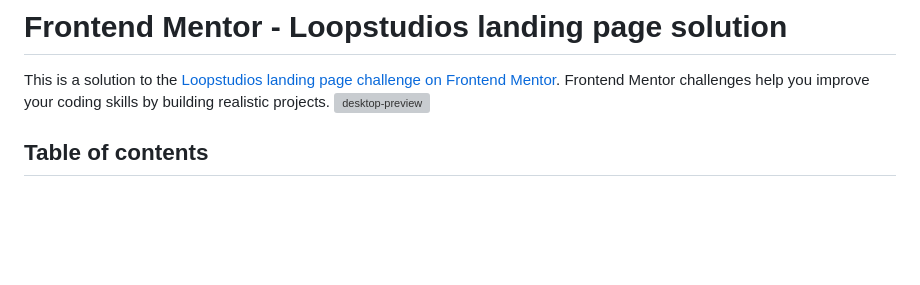
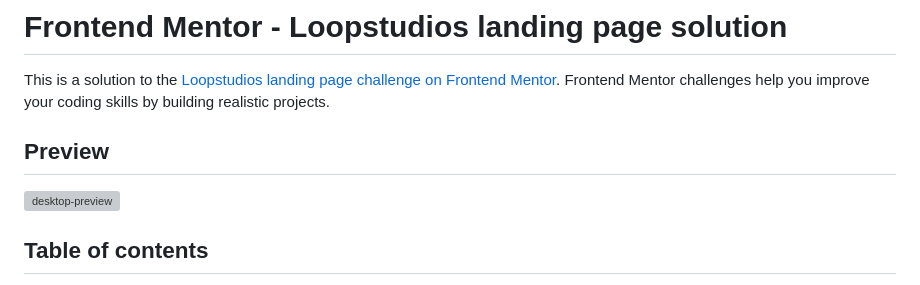
Before and after one commit to IryDev/Loopstudios-landing-page, a Markdown page: README.md, the part around the change. Rendered like a GitHub page; blank space fills up the shorter version; grey boxes are pictures that could not be loaded.

```diff
--- a/README.md
+++ b/README.md
@@ -1,6 +1,8 @@
 # Frontend Mentor - Loopstudios landing page solution
 
 This is a solution to the [Loopstudios landing page challenge on Frontend Mentor](https://www.frontendmentor.io/challenges/loopstudios-landing-page-N88J5Onjw). Frontend Mentor challenges help you improve your coding skills by building realistic projects.
+
+## Preview
 ![desktop-preview](https://github.com/IryDev/Loopstudios-landing-page/assets/86270481/b348f5b5-c9da-4295-ad6d-48f2be4eeffc)
 
 ## Table of contents
```
